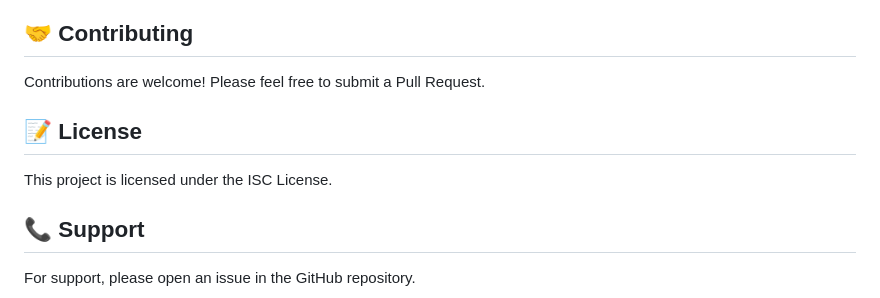
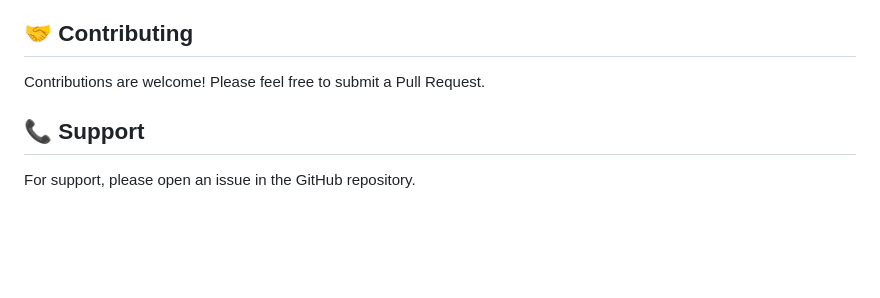
Before and after one commit to pavan-ak1/E-Commerce-API, a Markdown page: README.md, the part around the change. Drawn GitHub-style; blank space fills up the shorter version.

```diff
--- a/README.md
+++ b/README.md
@@ -132,9 +132,6 @@ This API implements several security measures:
 
 Contributions are welcome! Please feel free to submit a Pull Request.
 
-## 📝 License
-
-This project is licensed under the ISC License.
 
 ## 📞 Support
 
```
